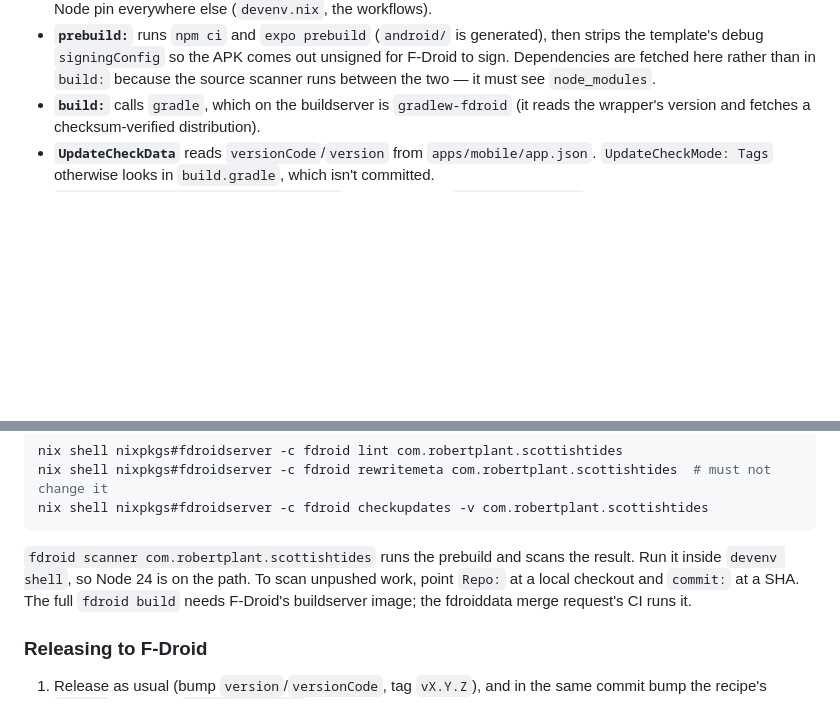
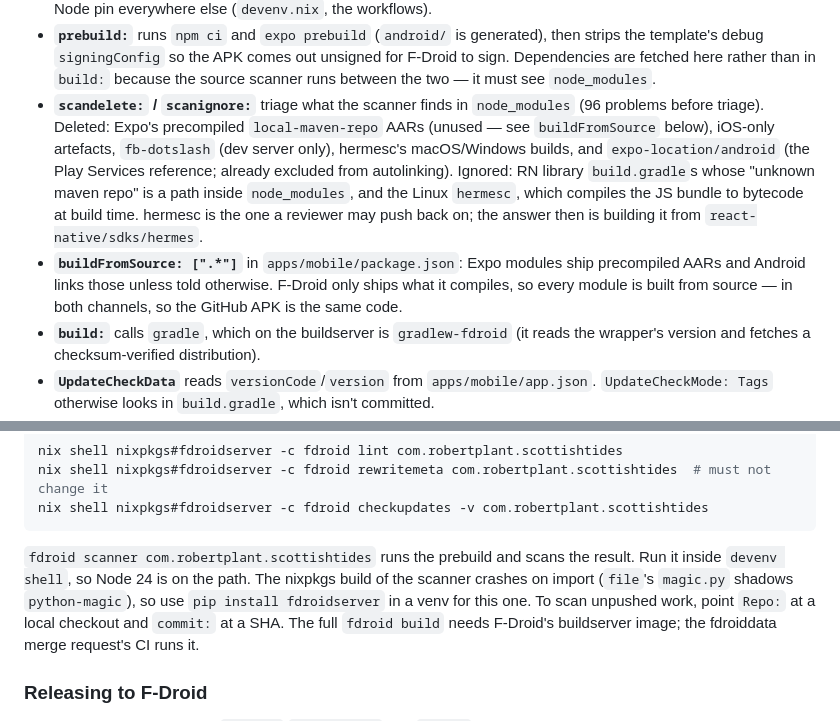
Before and after one commit to RobertPlant/scottish-tides, a Markdown page: docs/android-build.md, 2 parts joined by grey strips. GitHub-like rendering; blank space fills up the shorter version.

Commit message:
docs(fdroid): record the scanner triage and buildFromSource
Co-Authored-By: Claude <noreply@anthropic.com>
Claude-Session: https://claude.ai/code/session_01Mz9PWHgig4Jrabb2RtTmZY

````diff
--- a/docs/android-build.md
+++ b/docs/android-build.md
@@ -129,6 +129,19 @@ and rewritemeta strips comments and reorders keys. The reasoning lives here:
   for F-Droid to sign. Dependencies are fetched here rather than in `build:`
   because the source scanner runs between the two — it must see
   `node_modules`.
+- **`scandelete:` / `scanignore:`** triage what the scanner finds in
+  `node_modules` (96 problems before triage). Deleted: Expo's precompiled
+  `local-maven-repo` AARs (unused — see `buildFromSource` below), iOS-only
+  artefacts, `fb-dotslash` (dev server only), hermesc's macOS/Windows builds, and
+  `expo-location/android` (the Play Services reference; already excluded from
+  autolinking). Ignored: RN library `build.gradle`s whose "unknown maven repo"
+  is a path inside `node_modules`, and the Linux `hermesc`, which compiles the JS
+  bundle to bytecode at build time. hermesc is the one a reviewer may push back
+  on; the answer then is building it from `react-native/sdks/hermes`.
+- **`buildFromSource: [".*"]`** in `apps/mobile/package.json`: Expo modules
+  ship precompiled AARs and Android links those unless told otherwise. F-Droid
+  only ships what it compiles, so every module is built from source — in both
+  channels, so the GitHub APK is the same code.
 - **`build:`** calls `gradle`, which on the buildserver is `gradlew-fdroid` (it
   reads the wrapper's version and fetches a checksum-verified distribution).
 - **`UpdateCheckData`** reads `versionCode`/`version` from
@@ -150,7 +163,9 @@ nix shell nixpkgs#fdroidserver -c fdroid checkupdates -v com.robertplant.scottis
 ```
 
 `fdroid scanner com.robertplant.scottishtides` runs the prebuild and scans the
-result. Run it inside `devenv shell`, so Node 24 is on the path. To scan
+result. Run it inside `devenv shell`, so Node 24 is on the path. The nixpkgs
+build of the scanner crashes on import (`file`'s `magic.py` shadows
+`python-magic`), so use `pip install fdroidserver` in a venv for this one. To scan
 unpushed work, point `Repo:` at a local checkout and `commit:` at a SHA. The
 full `fdroid build` needs F-Droid's buildserver image; the fdroiddata merge
 request's CI runs it.
````
